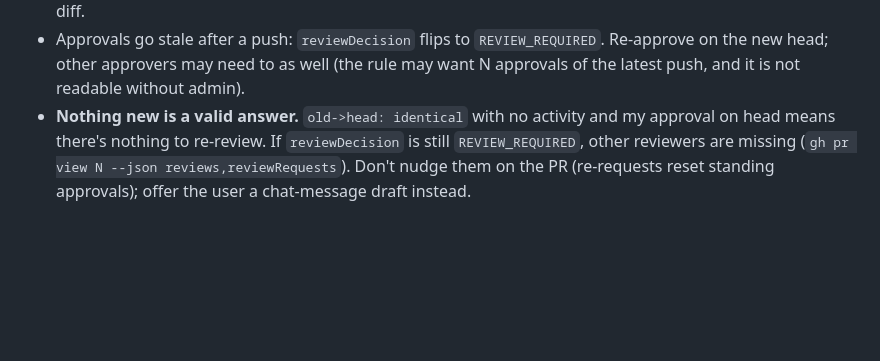
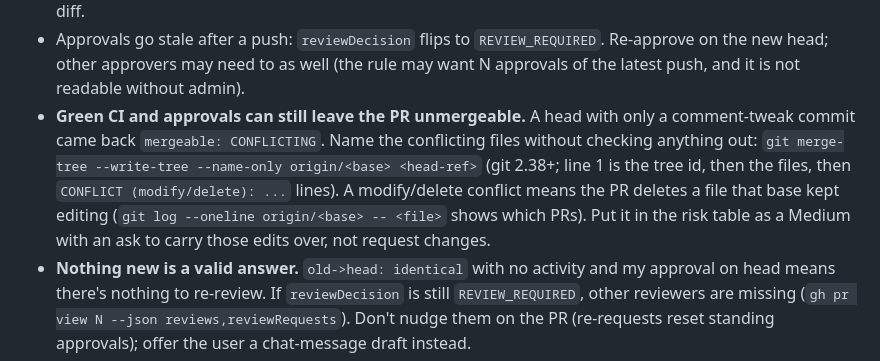
Before and after one commit to sblattj/agent-chandlery, a Markdown page: skills/rereviewing-a-github-pr-after-reply/SKILL.md, the part around the change. GitHub-like rendering; blank space fills up the shorter version.

Commit message:
rereviewing-a-github-pr-after-reply: name conflicting files with merge-tree when mergeable is CONFLICTING
Co-Authored-By: Claude Opus 5.5 <noreply@anthropic.com>

```diff
--- a/skills/rereviewing-a-github-pr-after-reply/SKILL.md
+++ b/skills/rereviewing-a-github-pr-after-reply/SKILL.md
@@ -54,6 +54,7 @@ Then:
   so the "my last review on" SHA may not be the one you reviewed. Trust `submitted_at` and the range-diff.
 - Approvals go stale after a push: `reviewDecision` flips to `REVIEW_REQUIRED`. Re-approve on the new head; other
   approvers may need to as well (the rule may want N approvals of the latest push, and it is not readable without admin).
+- **Green CI and approvals can still leave the PR unmergeable.** A head with only a comment-tweak commit came back `mergeable: CONFLICTING`. Name the conflicting files without checking anything out: `git merge-tree --write-tree --name-only origin/<base> <head-ref>` (git 2.38+; line 1 is the tree id, then the files, then `CONFLICT (modify/delete): ...` lines). A modify/delete conflict means the PR deletes a file that base kept editing (`git log --oneline origin/<base> -- <file>` shows which PRs). Put it in the risk table as a Medium with an ask to carry those edits over, not request changes.
 - **Nothing new is a valid answer.** `old->head: identical` with no activity and my approval on head means there's nothing to re-review. If `reviewDecision` is still `REVIEW_REQUIRED`, other reviewers are missing (`gh pr view N --json reviews,reviewRequests`). Don't nudge them on the PR (re-requests reset standing approvals); offer the user a chat-message draft instead.
 
 ## Related
```
